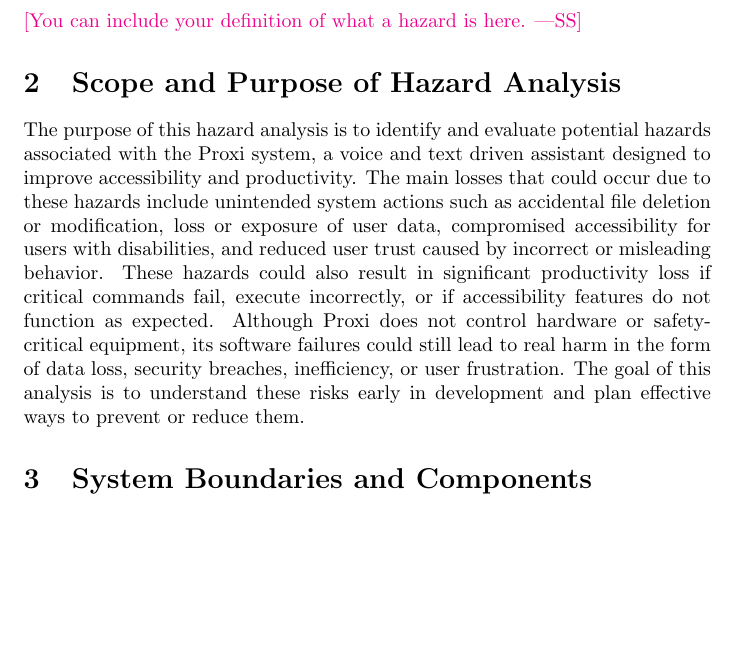
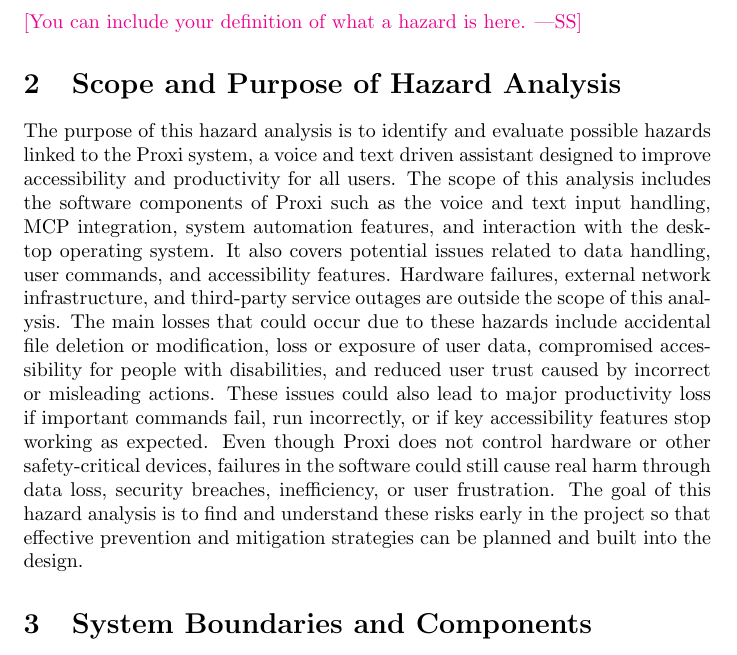
Before and after one commit to gkpodder/Capstone, a LaTeX document (docs/HazardAnalysis/HazardAnalysis.tex): part of page 4 of 7, cut so that both start at the same text, the shorter picture padded with empty space. Compiled offline with pdfLaTeX.

Commit message:
added scope clearly

```diff
--- a/docs/HazardAnalysis/HazardAnalysis.tex
+++ b/docs/HazardAnalysis/HazardAnalysis.tex
@@ -58,20 +58,28 @@
 \wss{You can include your definition of what a hazard is here.}
 
 \section{Scope and Purpose of Hazard Analysis}
-The purpose of this hazard analysis is to identify and evaluate potential
-hazards associated with the Proxi system, a voice and text driven assistant
-designed to improve accessibility and productivity. The main losses that
-could occur due to these hazards include unintended system actions such as
-accidental file deletion or modification, loss or exposure of user data,
-compromised accessibility for users with disabilities, and reduced user
-trust caused by incorrect or misleading behavior. These hazards could also
-result in significant productivity loss if critical commands fail, execute
-incorrectly, or if accessibility features do not function as expected.
-Although Proxi does not control hardware or safety-critical equipment,
-its software failures could still lead to real harm in the form of data loss,
-security breaches, inefficiency, or user frustration. The goal of this analysis
-is to understand these risks early in development and plan effective ways to
-prevent or reduce them.
+The purpose of this hazard analysis is to identify and evaluate possible
+hazards linked to the Proxi system, a voice and text driven assistant
+designed to improve accessibility and productivity for all users.
+The scope of this analysis includes the software components of Proxi such
+as the voice and text input handling, MCP integration, system automation
+features, and interaction with the desktop operating system. It also
+covers potential issues related to data handling, user commands, and
+accessibility features. Hardware failures, external network infrastructure,
+and third-party service outages are outside the scope of this analysis.
+The main losses that could occur due to these hazards include accidental
+file deletion or modification, loss or exposure of user data, compromised
+accessibility for people with disabilities, and reduced user trust caused
+by incorrect or misleading actions. These issues could also lead to major
+productivity loss if important commands fail, run incorrectly, or if key
+accessibility features stop working as expected. Even though Proxi does
+not control hardware or other safety-critical devices, failures in the
+software could still cause real harm through data loss, security breaches,
+inefficiency, or user frustration.
+The goal of this hazard analysis is to find and understand these risks
+early in the project so that effective prevention and mitigation
+strategies can be planned and built into the design.
+
 
 \section{System Boundaries and Components}
 
```
Also changed, not shown: docs/HazardAnalysis/HazardAnalysis.pdf.
